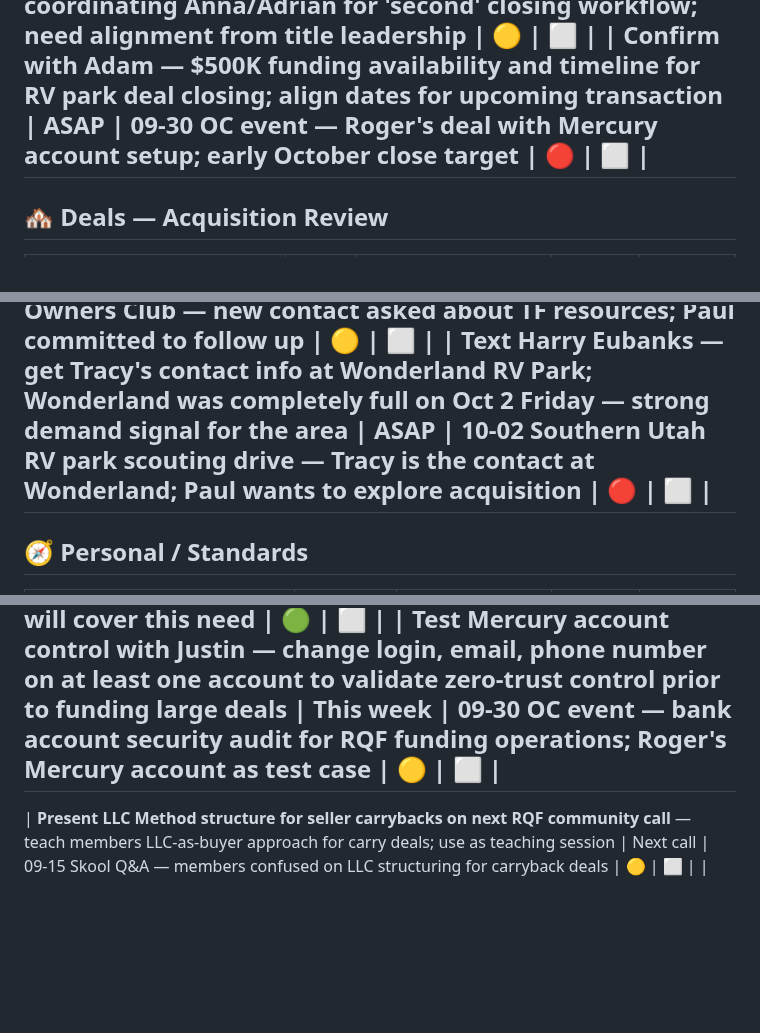
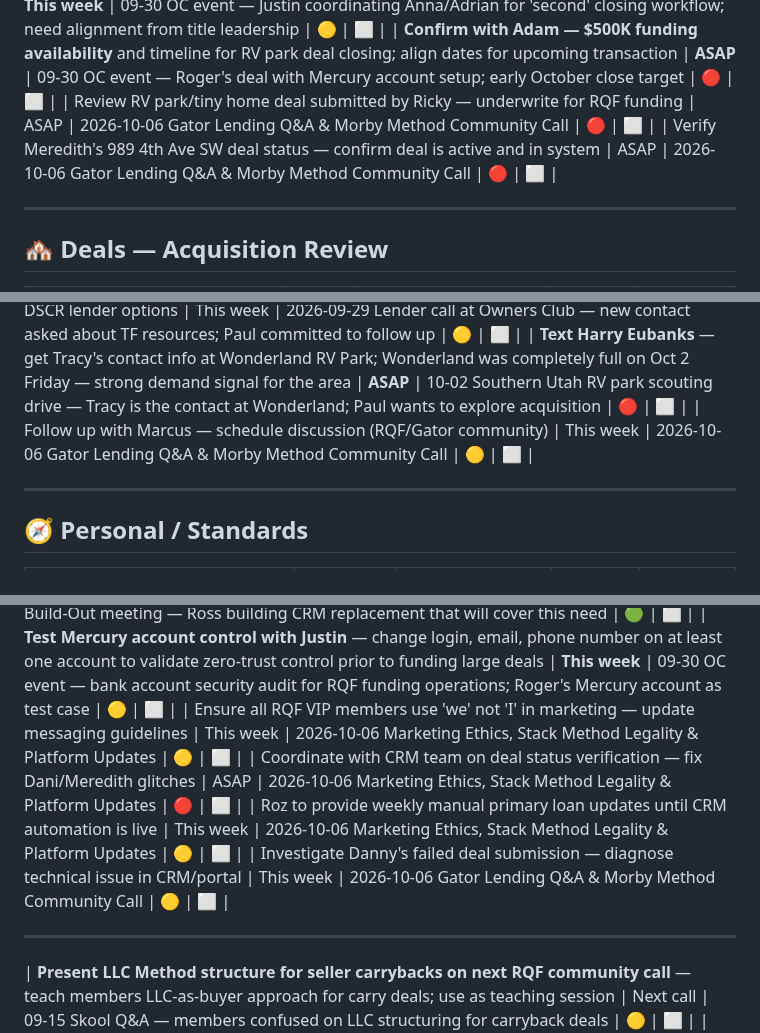
Before and after one commit to pmartbrown/dashboard, a Markdown page: todo.md, 3 parts joined by grey strips. Rendered like a GitHub page; blank space fills up the shorter version.

Commit message:
Update todo.md — Morning transcript review 2026-10-07

```diff
--- a/todo.md
+++ b/todo.md
@@ -109,6 +109,9 @@
 | **Contact Stephen Loewer** — explore establishing a line of credit for double closes at his title companies in Colorado and Tennessee; competitor 'free double close funds' impacting RQF deal flow | **This week** | 09-30 OC Owners Club event — need friendly title LC to stay competitive on double-close model | 🟡 | ⬜ |
 | **Call Dan at Closed Title** — confirm preferred TC acceptance, resolve bias concerns, confirm 'second' transaction process for Paul's deals | **This week** | 09-30 OC event — Justin coordinating Anna/Adrian for 'second' closing workflow; need alignment from title leadership | 🟡 | ⬜ |
 | **Confirm with Adam — $500K funding availability** and timeline for RV park deal closing; align dates for upcoming transaction | **ASAP** | 09-30 OC event — Roger's deal with Mercury account setup; early October close target | 🔴 | ⬜ |
+| Review RV park/tiny home deal submitted by Ricky — underwrite for RQF funding | ASAP | 2026-10-06 Gator Lending Q&A & Morby Method Community Call | 🔴 | ⬜ |
+| Verify Meredith's 989 4th Ave SW deal status — confirm deal is active and in system | ASAP | 2026-10-06 Gator Lending Q&A & Morby Method Community Call | 🔴 | ⬜ |
+
 ---
 
 ## 🏘️ Deals — Acquisition Review
@@ -244,6 +247,8 @@
 | Connect Mary with Jason Wooten (Utah VC) re: venture fundraising in regulated (medical device) industry | When ready | 08-25 mtg — Mary doing angel round for med device startup | 🟢 | — |
 | **Send transactional funding resources to new contact from Owners Club lender session** — share: TF overview link, Funding Hub Skool community, Anna's TC pricing, DSCR lender options | This week | 2026-09-29 Lender call at Owners Club — new contact asked about TF resources; Paul committed to follow up | 🟡 | ⬜ |
 | **Text Harry Eubanks** — get Tracy's contact info at Wonderland RV Park; Wonderland was completely full on Oct 2 Friday — strong demand signal for the area | **ASAP** | 10-02 Southern Utah RV park scouting drive — Tracy is the contact at Wonderland; Paul wants to explore acquisition | 🔴 | ⬜ |
+| Follow up with Marcus — schedule discussion (RQF/Gator community) | This week | 2026-10-06 Gator Lending Q&A & Morby Method Community Call | 🟡 | ⬜ |
+
 ---
 
 ## 🧭 Personal / Standards
@@ -378,6 +383,11 @@
 | **Give Joss VIP status + white-label access** in RQF platform — assign task to Justin | **This week** | 10-05 Lending Channel Build-Out meeting — Joss needs platform access to serve as primary lending contact for members | 🟡 | ⬜ |
 | **Defer HubSpot seat purchase (~$1,200/yr)** — wait for Ross's new CRM (~1 month from Oct 5, target Nov 5) | **By Nov 2026** | 10-05 Lending Channel Build-Out meeting — Ross building CRM replacement that will cover this need | 🟢 | ⬜ |
 | **Test Mercury account control with Justin** — change login, email, phone number on at least one account to validate zero-trust control prior to funding large deals | **This week** | 09-30 OC event — bank account security audit for RQF funding operations; Roger's Mercury account as test case | 🟡 | ⬜ |
+| Ensure all RQF VIP members use 'we' not 'I' in marketing — update messaging guidelines | This week | 2026-10-06 Marketing Ethics, Stack Method Legality & Platform Updates | 🟡 | ⬜ |
+| Coordinate with CRM team on deal status verification — fix Dani/Meredith glitches | ASAP | 2026-10-06 Marketing Ethics, Stack Method Legality & Platform Updates | 🔴 | ⬜ |
+| Roz to provide weekly manual primary loan updates until CRM automation is live | This week | 2026-10-06 Marketing Ethics, Stack Method Legality & Platform Updates | 🟡 | ⬜ |
+| Investigate Danny's failed deal submission — diagnose technical issue in CRM/portal | This week | 2026-10-06 Gator Lending Q&A & Morby Method Community Call | 🟡 | ⬜ |
+
 ---
 | **Present LLC Method structure for seller carrybacks on next RQF community call** — teach members LLC-as-buyer approach for carry deals; use as teaching session | Next call | 09-15 Skool Q&A — members confused on LLC structuring for carryback deals | 🟡 | ⬜ |
 | **Get redacted PSA + seller carryback addendum examples from Justin** — use as teaching materials for community; confirm format and legal review | This week | 09-15 Skool Q&A — Paul committed to sourcing examples | 🟡 | ⬜ |
```
Also changed, not shown: other parts of todo.md (+3 -1 lines).
